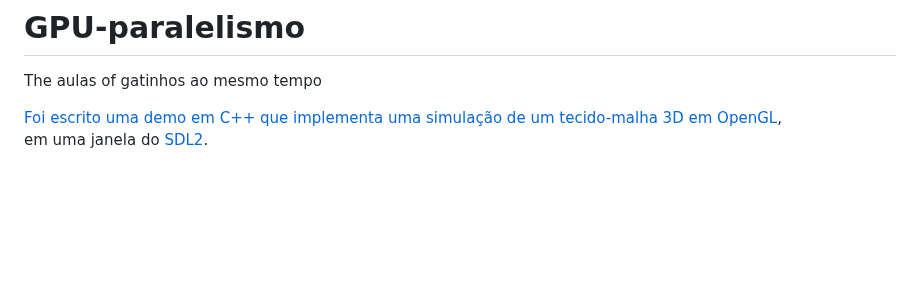
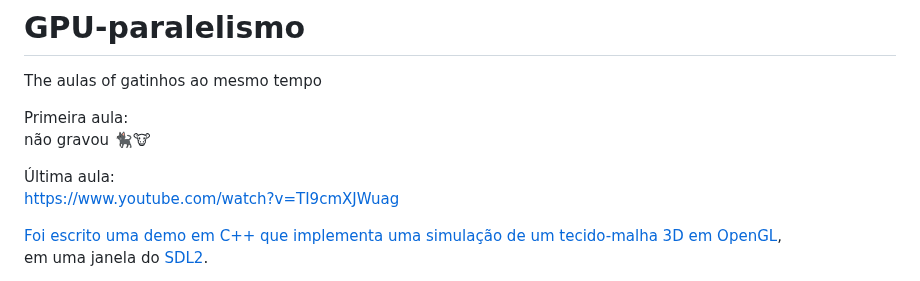
Before and after one commit to butecodosdevs/GPU-paralelismo, a Markdown page: README.md, the part around the change. GitHub-like rendering; blank space fills up the shorter version.

```diff
--- a/README.md
+++ b/README.md
@@ -1,5 +1,11 @@
 # GPU-paralelismo
 The aulas of gatinhos ao mesmo tempo
+
+Primeira aula:
+não gravou 🐈‍⬛🐮
+
+Última aula:
+https://www.youtube.com/watch?v=TI9cmXJWuag
 
 [Foi escrito uma demo em C++ que implementa uma simulação de um tecido-malha 3D em OpenGL](demo/),
 em uma janela do [SDL2](https://www.libsdl.org/).
```
